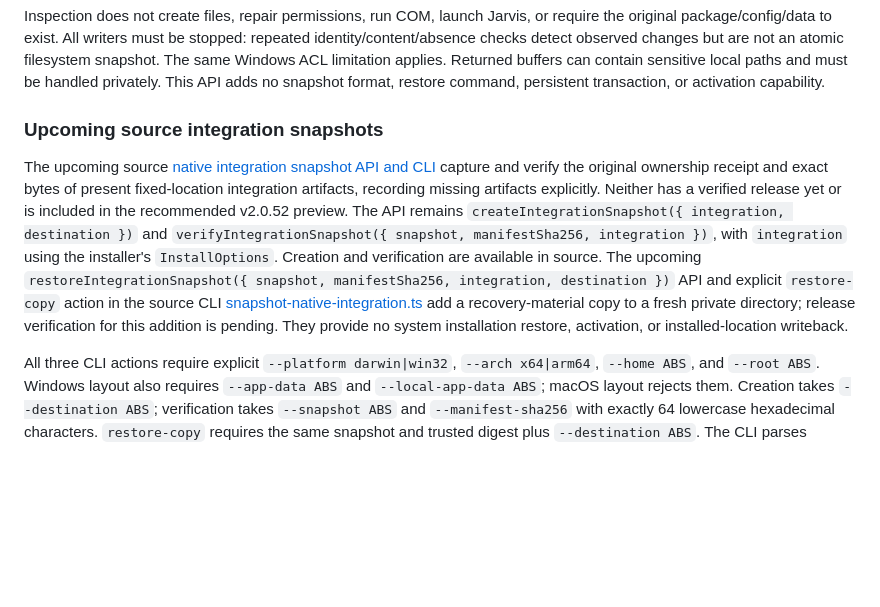
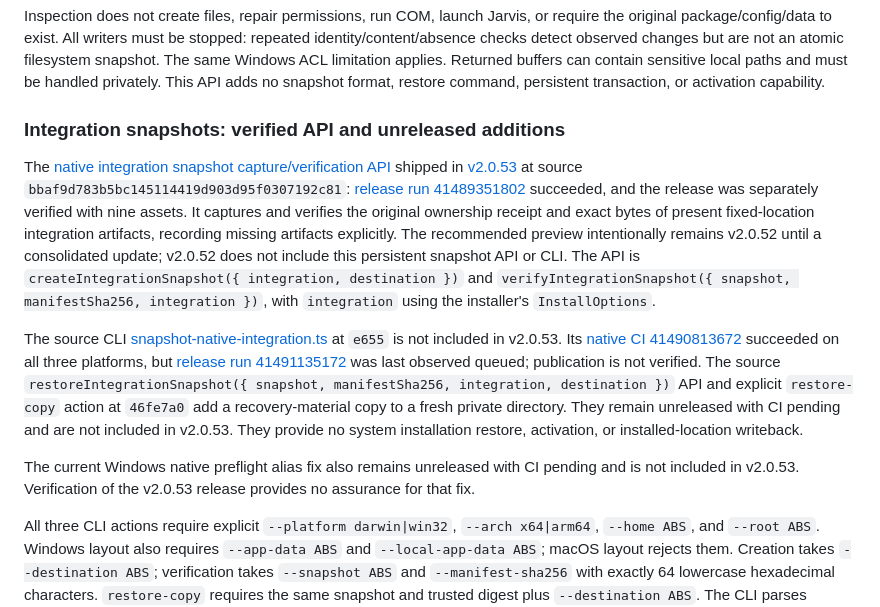
Before and after one commit to gh503/jarvis, a Markdown page: docs/native-install.md, the part around the change. GitHub-like rendering; blank space fills up the shorter version.

```diff
--- a/docs/native-install.md
+++ b/docs/native-install.md
@@ -136,9 +136,13 @@ v2.0.52 includes the read-only source API `inspectNativeIntegration(options)` as
 
 Inspection does not create files, repair permissions, run COM, launch Jarvis, or require the original package/config/data to exist. All writers must be stopped: repeated identity/content/absence checks detect observed changes but are not an atomic filesystem snapshot. The same Windows ACL limitation applies. Returned buffers can contain sensitive local paths and must be handled privately. This API adds no snapshot format, restore command, persistent transaction, or activation capability.
 
-### Upcoming source integration snapshots
+### Integration snapshots: verified API and unreleased additions
 
-The upcoming source [native integration snapshot API and CLI](native-integration-snapshot.md) capture and verify the original ownership receipt and exact bytes of present fixed-location integration artifacts, recording missing artifacts explicitly. Neither has a verified release yet or is included in the recommended v2.0.52 preview. The API remains `createIntegrationSnapshot({ integration, destination })` and `verifyIntegrationSnapshot({ snapshot, manifestSha256, integration })`, with `integration` using the installer's `InstallOptions`. Creation and verification are available in source. The upcoming `restoreIntegrationSnapshot({ snapshot, manifestSha256, integration, destination })` API and explicit `restore-copy` action in the source CLI [snapshot-native-integration.ts](../scripts/snapshot-native-integration.ts) add a recovery-material copy to a fresh private directory; release verification for this addition is pending. They provide no system installation restore, activation, or installed-location writeback.
+The [native integration snapshot capture/verification API](native-integration-snapshot.md) shipped in [v2.0.53](https://github.com/gh503/jarvis/releases/tag/v2.0.53) at source `bbaf9d783b5bc145114419d903d95f0307192c81`: [release run 41489351802](https://github.com/gh503/jarvis/actions/runs/41489351802) succeeded, and the release was separately verified with nine assets. It captures and verifies the original ownership receipt and exact bytes of present fixed-location integration artifacts, recording missing artifacts explicitly. The recommended preview intentionally remains v2.0.52 until a consolidated update; v2.0.52 does not include this persistent snapshot API or CLI. The API is `createIntegrationSnapshot({ integration, destination })` and `verifyIntegrationSnapshot({ snapshot, manifestSha256, integration })`, with `integration` using the installer's `InstallOptions`.
+
+The source CLI [snapshot-native-integration.ts](../scripts/snapshot-native-integration.ts) at `e655` is not included in v2.0.53. Its [native CI 41490813672](https://github.com/gh503/jarvis/actions/runs/41490813672) succeeded on all three platforms, but [release run 41491135172](https://github.com/gh503/jarvis/actions/runs/41491135172) was last observed queued; publication is not verified. The source `restoreIntegrationSnapshot({ snapshot, manifestSha256, integration, destination })` API and explicit `restore-copy` action at `46fe7a0` add a recovery-material copy to a fresh private directory. They remain unreleased with CI pending and are not included in v2.0.53. They provide no system installation restore, activation, or installed-location writeback.
+
+The current Windows native preflight alias fix also remains unreleased with CI pending and is not included in v2.0.53. Verification of the v2.0.53 release provides no assurance for that fix.
 
 All three CLI actions require explicit `--platform darwin|win32`, `--arch x64|arm64`, `--home ABS`, and `--root ABS`. Windows layout also requires `--app-data ABS` and `--local-app-data ABS`; macOS layout rejects them. Creation takes `--destination ABS`; verification takes `--snapshot ABS` and `--manifest-sha256` with exactly 64 lowercase hexadecimal characters. `restore-copy` requires the same snapshot and trusted digest plus `--destination ABS`. The CLI parses arguments before importing the operational module, derives no integration paths from ambient environment variables, loads no `.env` or external configuration, and does not invoke the installer CLI. `--platform` selects layout only and `--arch` does not bind the actual Node runtime or installed binary architecture; the API permits platform simulation. `--root` is a syntactic option, not binary trust. See the [source Node 24 POSIX and Windows PowerShell templates](native-integration-snapshot.md#source-cli) for explicit temporary-fixture paths and separately trusted digest handling.
 
```
Also changed, not shown: docs/native-integration-snapshot.md (+2 -2 lines), docs/native-update.md (+5 -1 lines).
